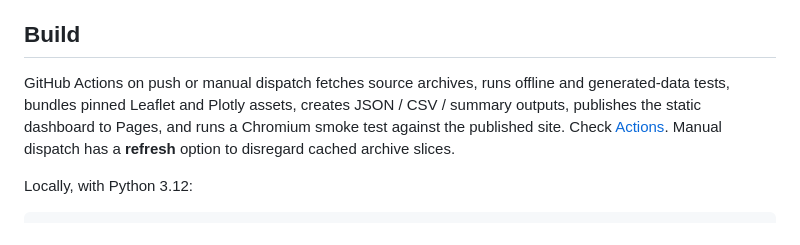
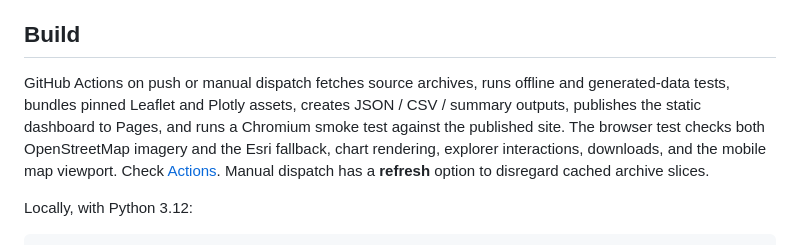
Before and after one commit to mefferso/2025_stormdata_verification, a Markdown page: README.md, the part around the change. Rendered like a GitHub page.

Commit message:
Document published Chromium and basemap fallback checks

```diff
--- a/README.md
+++ b/README.md
@@ -18,7 +18,7 @@ Candidate documentation requires an LSR point covered by an applicable warning p
 
 ## Build
 
-GitHub Actions on push or manual dispatch fetches source archives, runs offline and generated-data tests, bundles pinned Leaflet and Plotly assets, creates JSON / CSV / summary outputs, publishes the static dashboard to Pages, and runs a Chromium smoke test against the published site. Check [Actions](https://github.com/mefferso/2025_stormdata_verification/actions). Manual dispatch has a **refresh** option to disregard cached archive slices.
+GitHub Actions on push or manual dispatch fetches source archives, runs offline and generated-data tests, bundles pinned Leaflet and Plotly assets, creates JSON / CSV / summary outputs, publishes the static dashboard to Pages, and runs a Chromium smoke test against the published site. The browser test checks both OpenStreetMap imagery and the Esri fallback, chart rendering, explorer interactions, downloads, and the mobile map viewport. Check [Actions](https://github.com/mefferso/2025_stormdata_verification/actions). Manual dispatch has a **refresh** option to disregard cached archive slices.
 
 Locally, with Python 3.12:
 
```
